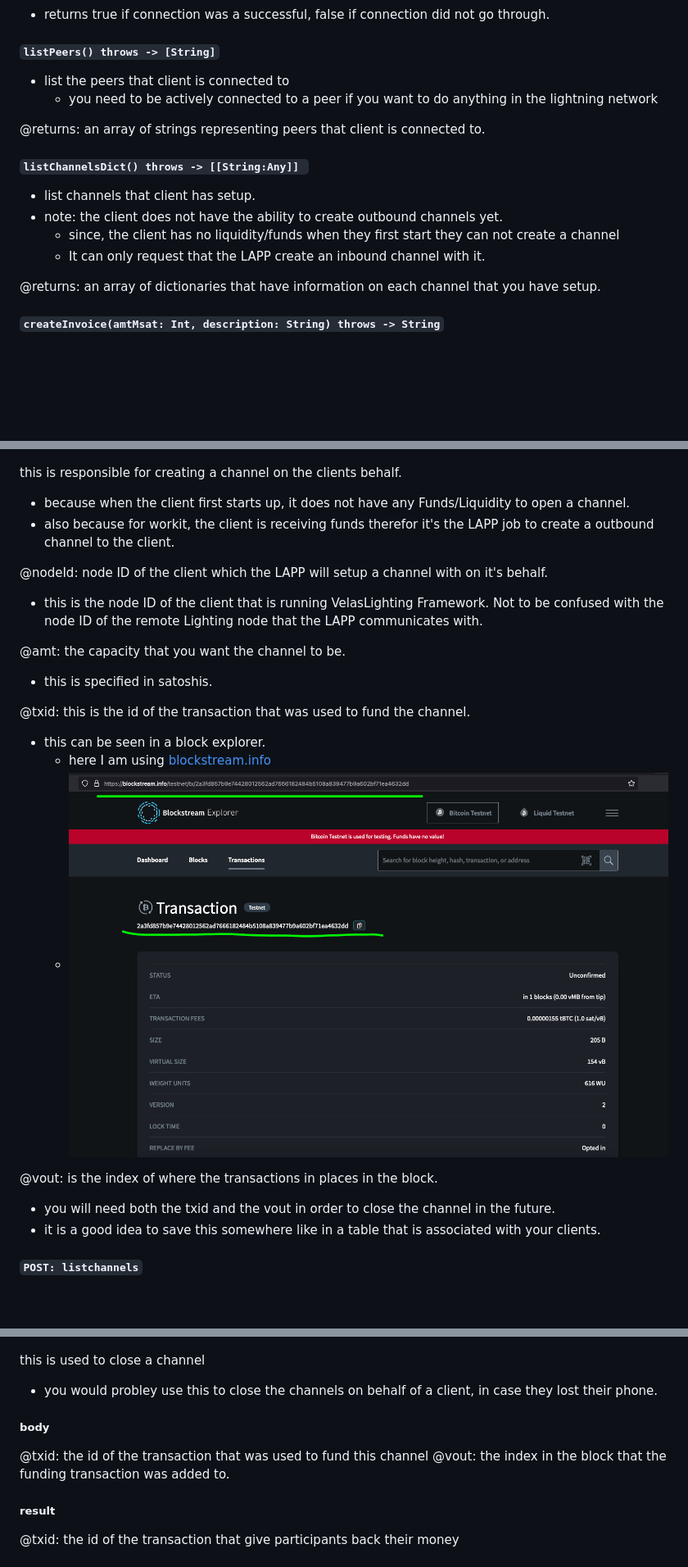
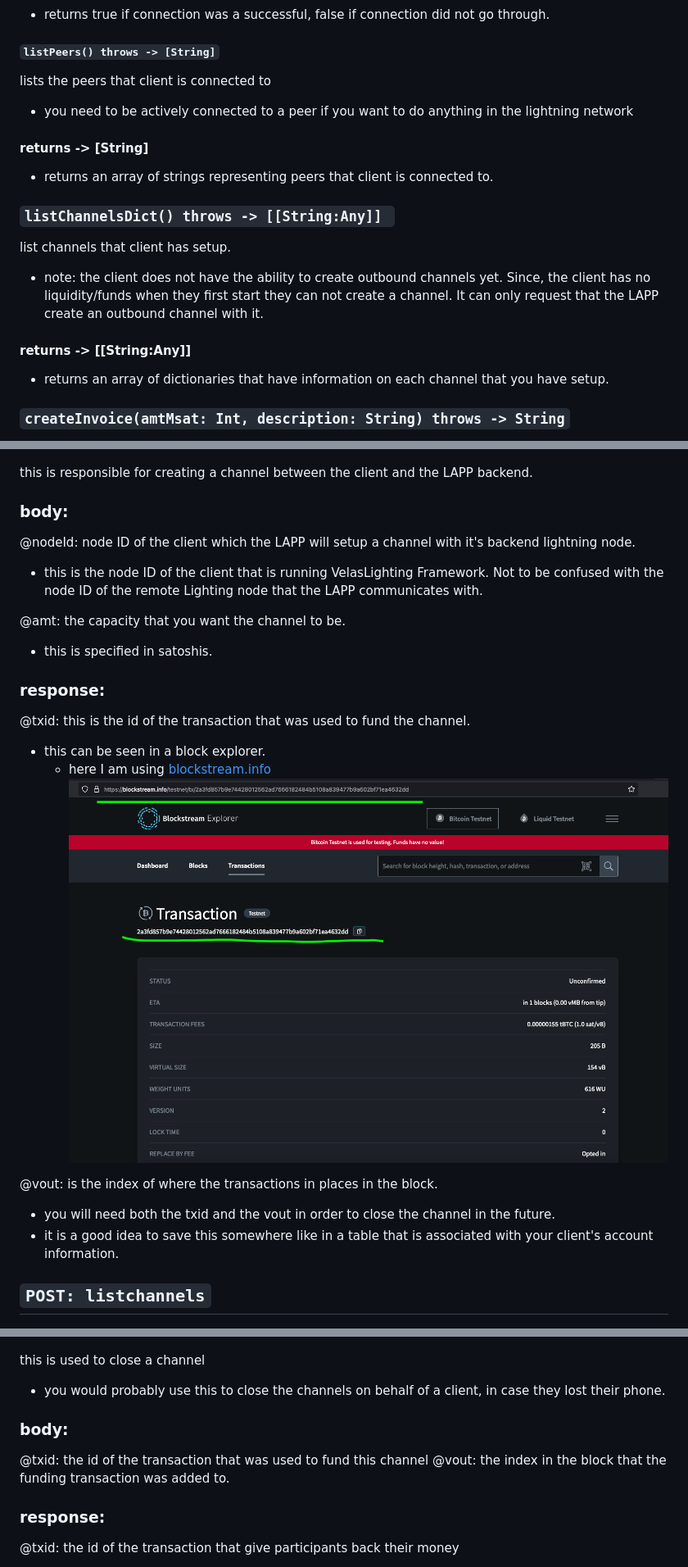
Before and after one commit to diegovelascommerce/VelasLightning, a Markdown page: README.md, 3 parts joined by grey strips. Shown: that part at 82% size. GitHub-like rendering; blank space fills up the shorter version.

```diff
--- a/README.md
+++ b/README.md
@@ -86,19 +86,19 @@ this method connects the client to another lightning node.
 
 #### `listPeers() throws -> [String]`
 
-- list the peers that client is connected to
-  - you need to be actively connected to a peer if you want to do anything in the lightning network
+lists the peers that client is connected to
+- you need to be actively connected to a peer if you want to do anything in the lightning network
 
-@returns: an array of strings representing peers that client is connected to.
+#### returns -> [String]
+- returns an array of strings representing peers that client is connected to.
 
-#### `listChannelsDict() throws -> [[String:Any]] `
+### `listChannelsDict() throws -> [[String:Any]] `
 
-- list channels that client has setup.
-- note:  the client does not have the ability to create outbound channels yet.
-  - since, the client has no liquidity/funds when they first start they can not create a channel
-  - It can only request that the LAPP create an inbound channel with it.
+list channels that client has setup.
+- note:  the client does not have the ability to create outbound channels yet.  Since, the client has no liquidity/funds when they first start they can not create a channel.  It can only request that the LAPP create an outbound channel with it.
 
-@returns:  an array of dictionaries that have information on each channel that you have setup.
+#### returns -> [[String:Any]]
+- returns an array of dictionaries that have information on each channel that you have setup.
 
-#### `createInvoice(amtMsat: Int, description: String) throws -> String`
+### `createInvoice(amtMsat: Int, description: String) throws -> String`
 
@@ -172,28 +181,29 @@ you call this endpoint to get the information of the remote Lighting node that t
 
 ![](openchannel.png)
 
-this is responsible for creating a channel on the clients behalf.
+this is responsible for creating a channel between the client and the LAPP backend.
 
-- because when the client first starts up, it does not have any Funds/Liquidity to open a channel.
-- also because for workit, the client is receiving funds therefor it's the LAPP job to create a outbound channel to the client.
+### body:
 
-@nodeId:  node ID of the client which the LAPP will setup a channel with on it's behalf.
+@nodeId:  node ID of the client which the LAPP will setup a channel with it's backend lightning node.
 - this is the node ID of the client that is running VelasLighting Framework.  Not to be confused with the node ID of the remote Lighting node that the LAPP communicates with.
 
 @amt:  the capacity that you want the channel to be.
 - this is specified in satoshis.
 
+
+### response:
 @txid:  this is the id of the transaction that was used to fund the channel.
 - this can be seen in a block explorer.
   - here I am using [blockstream.info](https://blockstream.info/testnet/)
-  - ![](blockstream.info.png)
+  ![](blockstream.info.png)
 
 @vout: is the index of where the transactions in places in the block.
 - you will need both the txid and the vout in order to close the channel in the future.
-- it is a good idea to save this somewhere like in a table that is associated with your clients.
+- it is a good idea to save this somewhere like in a table that is associated with your client's account information.
 
 
-#### `POST: listchannels`
+## `POST: listchannels`
 
 ![](listchannels.png)
 
@@ -211,13 +223,13 @@ returns a list of channels that the remote Full lightning node has setup.
 
 this is used to close a channel
 
-- you would probley use this to close the channels on behalf of a client, in case they lost their phone.
+- you would probably use this to close the channels on behalf of a client, in case they lost their phone.
 
-##### body
+### body:
 @txid:  the id of the transaction that was used to fund this channel
 @vout:  the index in the block that the funding transaction was added to.
 
-##### result
+### response:
 @txid:  the id of the transaction that give participants back their money
 - you can see this transaction on a block explorer.
   ![](blockstream_closechannel.png)
```
Also changed, not shown: other parts of README.md (+47 -36 lines).
